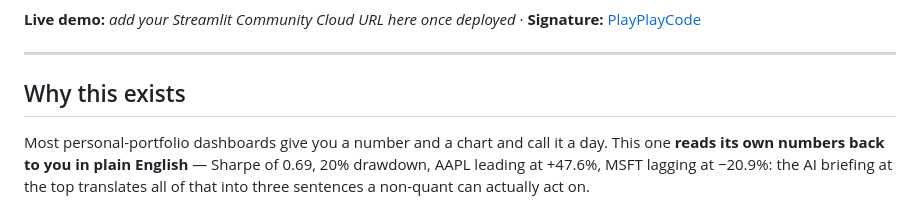
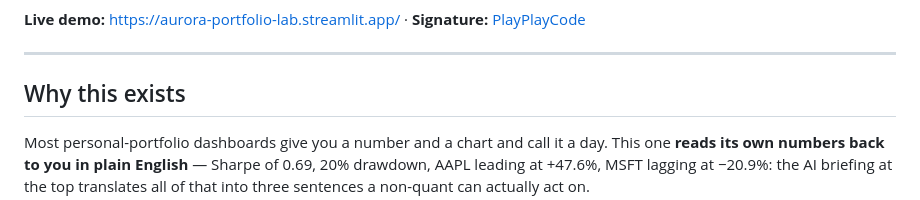
Before and after one commit to NORARAE/aurora-portfolio-lab, a Markdown page: README.md, the part around one of its changes. Drawn GitHub-style.

Commit message:
docs: wire up live demo URL
- Add clickable 'Live demo · Streamlit Cloud' shields.io badge at the
  top of the badge row, using the aurora violet (#8b7bf7) so it reads
  as part of the palette instead of a random pill.
- Fill in the 'Live demo:' line under the badges with the actual URL:
  https://aurora-portfolio-lab.streamlit.app/

Both the badge and the plain-text line link out so recruiters can
one-click straight into the working app whether they read the top of
the page or skim past the badges.

```diff
--- a/README.md
+++ b/README.md
@@ -17,7 +18,7 @@
   <img src="https://img.shields.io/badge/license-MIT-lightgrey" alt="License">
 </p>
 
-**Live demo:** _add your Streamlit Community Cloud URL here once deployed_ ·
+**Live demo:** <https://aurora-portfolio-lab.streamlit.app/> ·
 **Signature:** [PlayPlayCode](https://www.linkedin.com/in/ngenetti/)
 
 ---
```
Also changed, not shown: other parts of README.md (+7 -0 lines).
